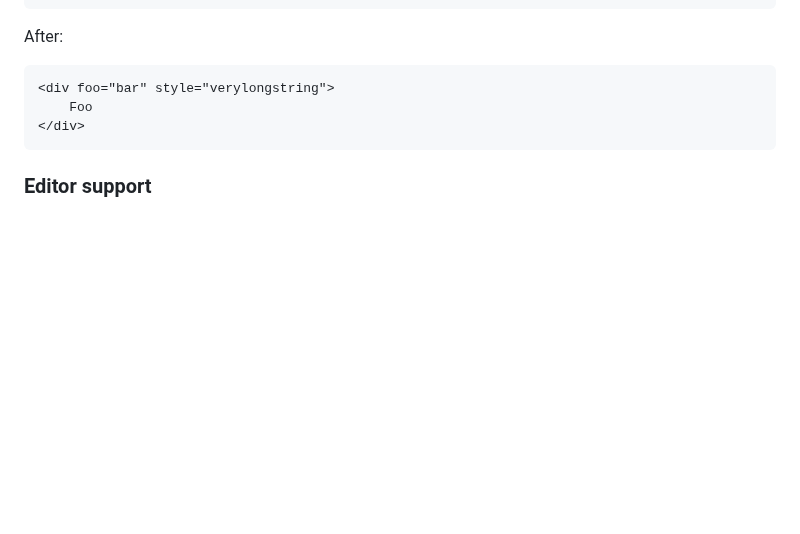
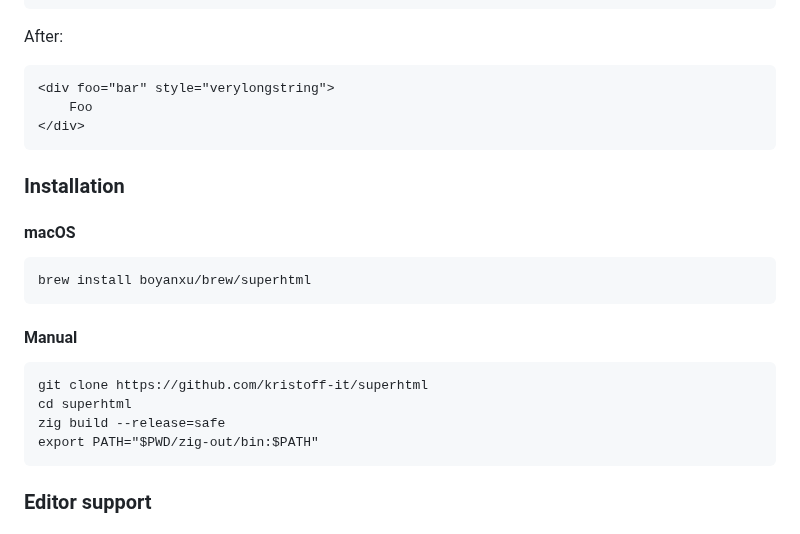
Before and after one commit to kristoff-it/superhtml, a Markdown page: README.md, the part around one of its changes. Drawn GitHub-style; blank space fills up the shorter version.

Commit message:
Add installation instructions
Until the homebrew tap gets upstreamed, share the nice formula made by boyanxu

````diff
--- a/README.md
+++ b/README.md
@@ -119,6 +118,18 @@ After:
 </div>
 ```
 
+### Installation
+#### macOS
+
+    brew install boyanxu/brew/superhtml
+
+#### Manual
+
+    git clone https://github.com/kristoff-it/superhtml
+    cd superhtml
+    zig build --release=safe
+    export PATH="$PWD/zig-out/bin:$PATH"
+
 ### Editor support
 #### VSCode
 Install the [Super HTML VSCode extension](https://marketplace.visualstudio.com/items?itemName=LorisCro.super).
````
Also changed, not shown: other parts of README.md (+0 -1 lines).
